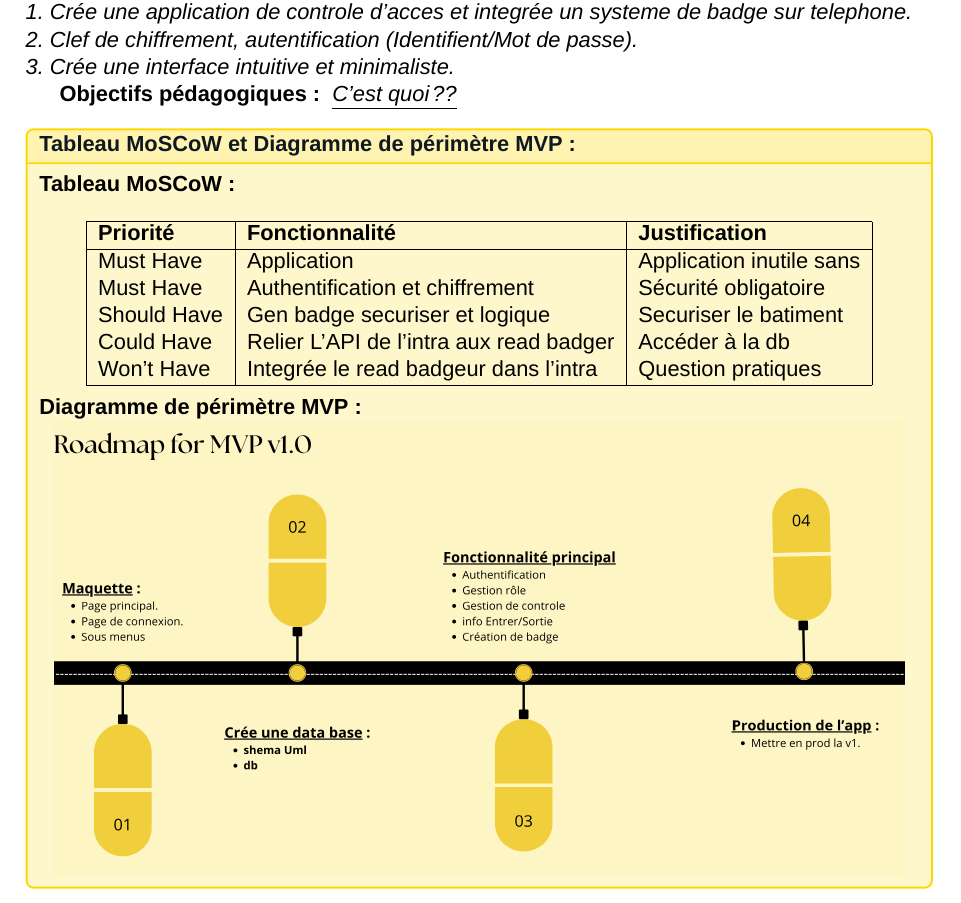
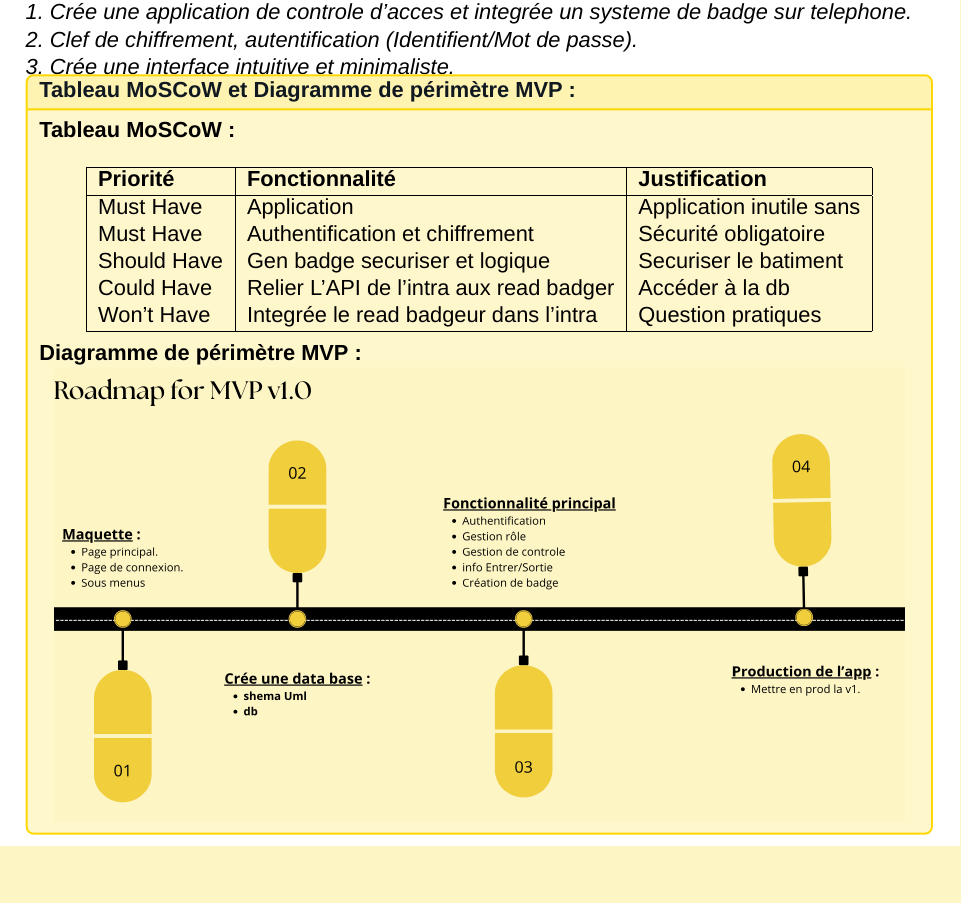
Before and after one commit to Theoden-bernard/badge_reader_project, a LaTeX thesis (doc_pdf/main.tex, which reads doc_pdf/chapters/chapitre_II.tex): part of page 9 of 99, cut so that both start at the same text, the shorter picture padded with empty space. Compiled offline with XeLaTeX; a missing font is replaced by an installed copy or a similar font.

Commit message:
REFACTOR: edit chapter 2

```diff
--- a/doc_pdf/chapters/chapitre_II.tex
+++ b/doc_pdf/chapters/chapitre_II.tex
@@ -26,11 +26,6 @@ Dans cette section, vous devez définir clairement les trois types d'objectifs d
     \newline
     3. Crée une interface intuitive et minimaliste.
     }
-
-\textbf{Objectifs pédagogiques :} \textit{
-    \underline{C'est quoi ??}
-    \newline
-}
 
 \begin{for_you}{Tableau MoSCoW et Diagramme de périmètre MVP :}
 
```
